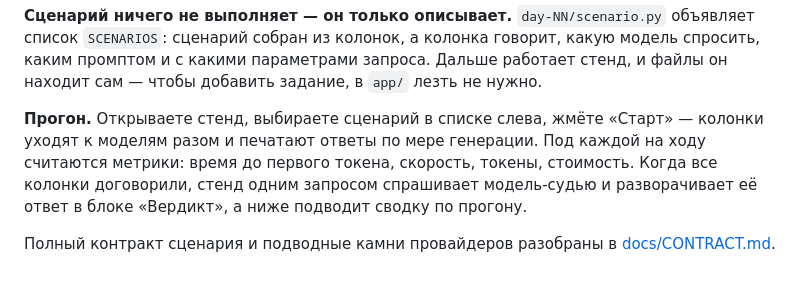
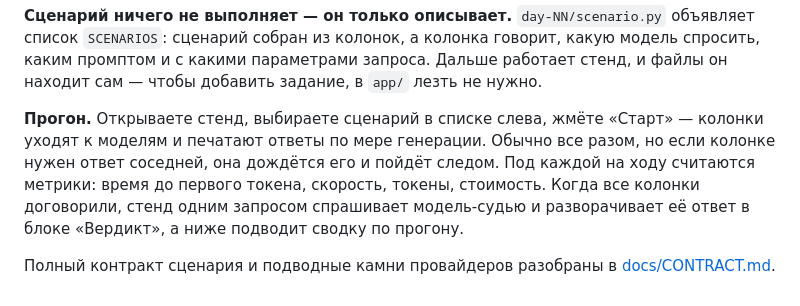
Before and after one commit to E-D-W-I-N/ai-challenge-9-week-01, a Markdown page: day-04/README.md, the part around the change. Rendered like a GitHub page.

Commit message:
Обновить абзац «Прогон» до новой редакции блока
Колонки стартуют разом не всегда: при depends_on колонка ждёт ответ
соседней. Текст взят дословно из обновлённой редакции issue #113.

```diff
--- a/day-04/README.md
+++ b/day-04/README.md
@@ -192,10 +192,12 @@
 не нужно.
 
 **Прогон.** Открываете стенд, выбираете сценарий в списке слева, жмёте «Старт» —
-колонки уходят к моделям разом и печатают ответы по мере генерации. Под каждой
-на ходу считаются метрики: время до первого токена, скорость, токены, стоимость.
-Когда все колонки договорили, стенд одним запросом спрашивает модель-судью
-и разворачивает её ответ в блоке «Вердикт», а ниже подводит сводку по прогону.
+колонки уходят к моделям и печатают ответы по мере генерации. Обычно все разом,
+но если колонке нужен ответ соседней, она дождётся его и пойдёт следом. Под
+каждой на ходу считаются метрики: время до первого токена, скорость, токены,
+стоимость. Когда все колонки договорили, стенд одним запросом спрашивает
+модель-судью и разворачивает её ответ в блоке «Вердикт», а ниже подводит сводку
+по прогону.
 
 Полный контракт сценария и подводные камни провайдеров разобраны
 в [docs/CONTRACT.md](../docs/CONTRACT.md).
```
